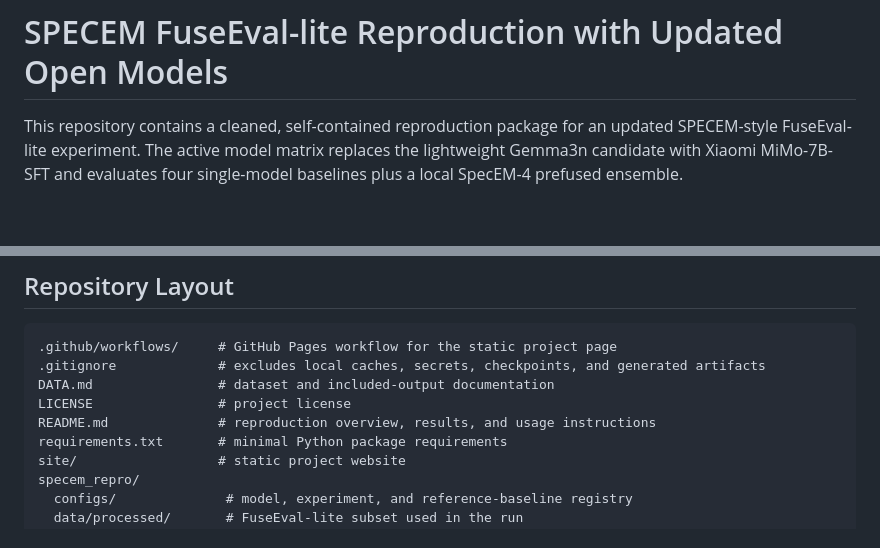
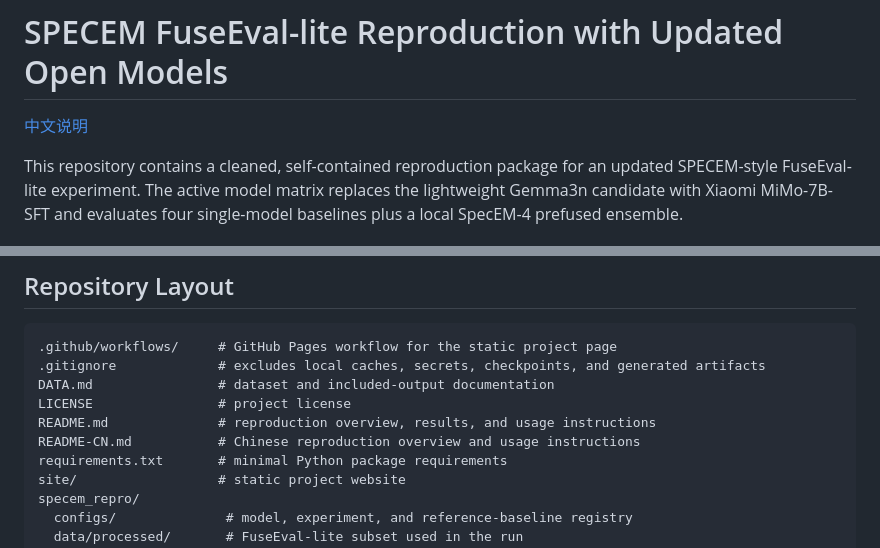
Before and after one commit to TheJeslava/SPECEM-, a Markdown page: README.md, 2 parts joined by grey strips. Rendered like a GitHub page; blank space fills up the shorter version.

Commit message:
Add Chinese README

```diff
--- a/README.md
+++ b/README.md
@@ -1,4 +1,6 @@
 # SPECEM FuseEval-lite Reproduction with Updated Open Models
+
+[中文说明](README-CN.md)
 
 This repository contains a cleaned, self-contained reproduction package for an updated SPECEM-style FuseEval-lite experiment. The active model matrix replaces the lightweight Gemma3n candidate with Xiaomi MiMo-7B-SFT and evaluates four single-model baselines plus a local SpecEM-4 prefused ensemble.
 
@@ -82,6 +84,7 @@ The verified runner first builds a bilingual validation subset, runs the quality
 DATA.md                # dataset and included-output documentation
 LICENSE                # project license
 README.md              # reproduction overview, results, and usage instructions
+README-CN.md           # Chinese reproduction overview and usage instructions
 requirements.txt       # minimal Python package requirements
 site/                  # static project website
 specem_repro/
```
Also changed, not shown: README-CN.md (added, +106 -0 lines).
